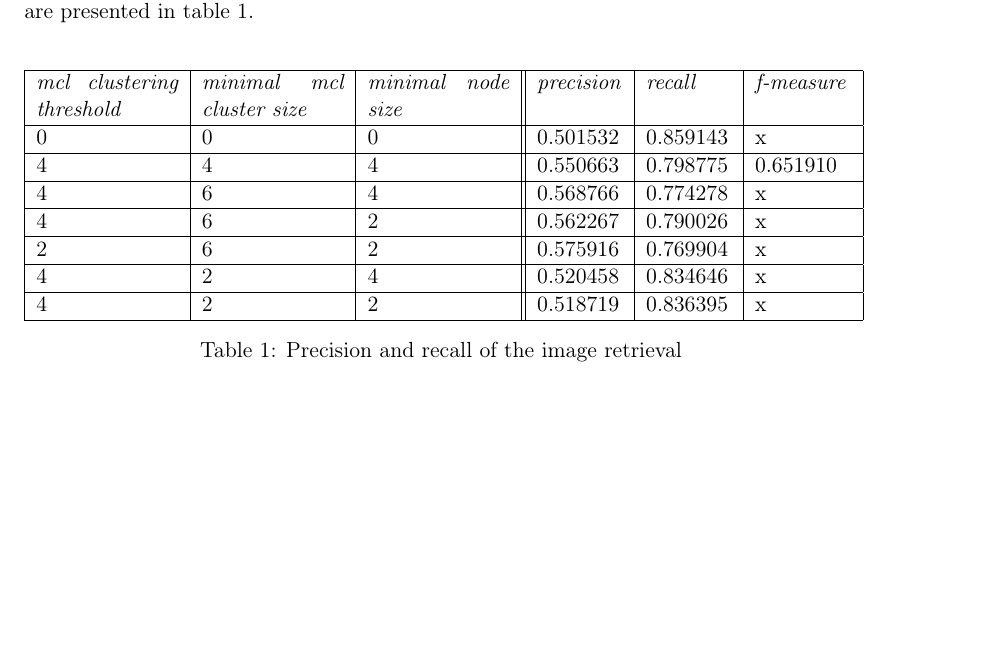
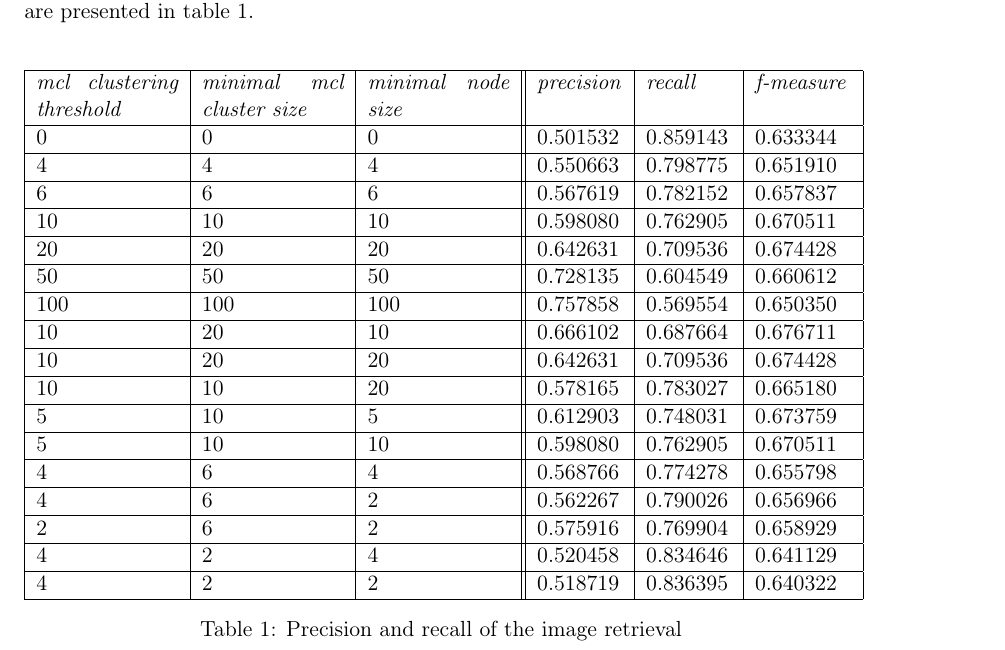
Before and after one commit to nicolas-fricke/semmul2013-group1, a LaTeX document (paper/semmul_group1.tex, which reads paper/chapters/chapter_5.tex): part of page 18 of 25, cut so that both start at the same text, the shorter picture padded with empty space. Compiled offline with pdfLaTeX.

Commit message:
Paper: Add more parameter combinations to evaluation

```diff
--- a/paper/chapters/chapter_5.tex
+++ b/paper/chapters/chapter_5.tex
@@ -42,14 +42,26 @@ After the semantic clustering, the measures depend on the \emph{minimal mcl clus
     \begin{tabular}{| p{2.5cm}| p{2.5cm}| p{2.5cm} || p{1.5cm} | p{1.5cm} | p{1.7cm} |}
     \hline
     \emph{mcl clustering threshold} & \emph{minimal mcl cluster size} & \emph{minimal node size} & \emph{precision} & \emph{recall} & \emph{f-measure} \\ \hline
-    0 &	0 & 	0 &	0.501532 & 0.859143 & x \\ \hline
-    4 & 4 & 	4 & 0.550663 & 0.798775 & 0.651910 \\ \hline
+    0 	& 0 	& 0 & 0.501532 & 0.859143 & 0.633344 \\ \hline
+    4 	& 4 	& 4 & 0.550663 & 0.798775 & 0.651910 \\ \hline
+    6 	& 6 	& 6 & 0.567619 & 0.782152 & 0.657837 \\ \hline
+    10 	& 10 & 10 & 0.598080 & 0.762905 & 0.670511 \\ \hline
+    20 	& 20 & 20 & 0.642631 & 0.709536 & 0.674428 \\ \hline
+    50	& 50 & 50 & 0.728135 & 0.604549 & 0.660612 \\ \hline
+    100 	& 100 & 100 & 0.757858 & 0.569554 & 0.650350 \\ \hline
 
-    4	&	6	& 	4	&	0.568766		&	0.774278 &x\\ \hline
-    4	&	6	& 	2	&	0.562267		&	0.790026 &x\\ \hline
-    2	&	6	& 	2	&	0.575916		&	0.769904 &x\\ \hline
-    4	&	2	& 	4	&	0.520458		&	0.834646 &x\\ \hline
-    4	&	2	& 	2	&	0.518719		&	0.836395 &x\\ \hline
+    10 	& 20 & 10 & 0.666102 & 0.687664 & 0.676711 \\ \hline
+    10 	& 20 & 20 & 0.642631 & 0.709536 & 0.674428 \\ \hline
+    10 	& 10 & 20 & 0.578165 & 0.783027 & 0.665180 \\ \hline
+	5 	& 10 & 5 & 0.612903 & 0.748031 & 0.673759 \\ \hline
+   	5 	& 10 & 10 & 0.598080 & 0.762905 & 0.670511 \\ \hline
+
+    4	& 6	& 4	& 0.568766 & 0.774278 & 0.655798 \\ \hline
+    4	& 6	& 2	& 0.562267 & 0.790026 & 0.656966 \\ \hline
+    2	& 6	& 2	& 0.575916 & 0.769904 & 0.658929 \\ \hline
+
+    4	& 2	& 4	& 0.520458 & 0.834646 & 0.641129 \\ \hline
+    4	& 2	& 2	& 0.518719 & 0.836395 & 0.640322 \\ \hline
     \end{tabular}
     \caption{Precision and recall of the image retrieval}
 	\label{tab_retrievalevaluation}
```
Also changed, not shown: paper/semmul_group1.pdf, 1 other file.
